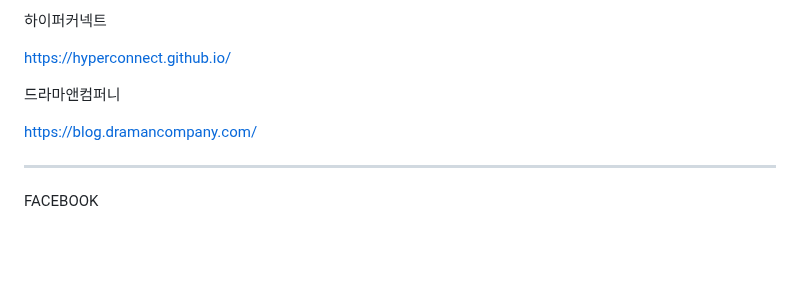
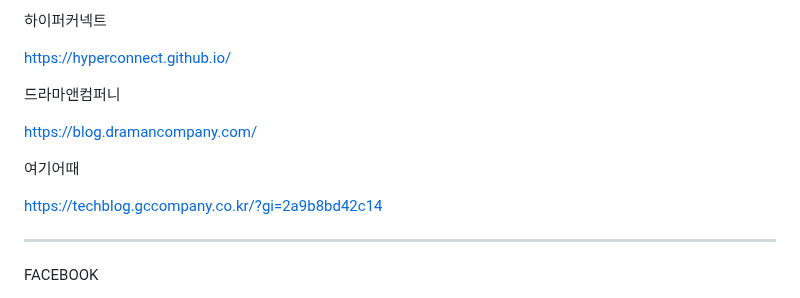
Before and after one commit to seongkyu-lim/TechBlogs, a Markdown page: README.md, the part around the change. Drawn GitHub-style; blank space fills up the shorter version.

Commit message:
Update README.md (#9)

```diff
--- a/README.md
+++ b/README.md
@@ -170,6 +170,10 @@ https://hyperconnect.github.io/
 
 https://blog.dramancompany.com/
 
+여기어때
+
+https://techblog.gccompany.co.kr/?gi=2a9b8bd42c14
+
 --------
 
 FACEBOOK
```
